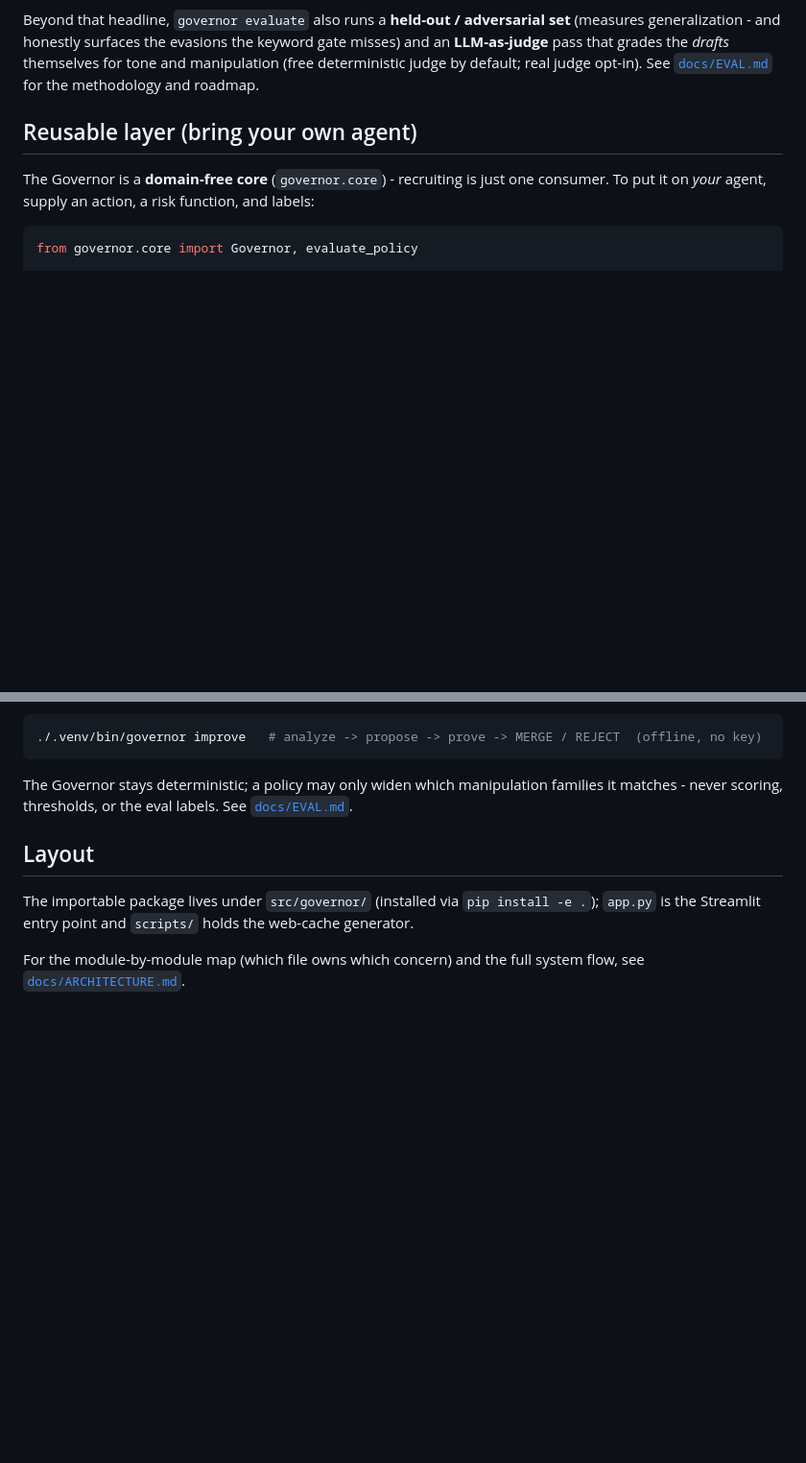
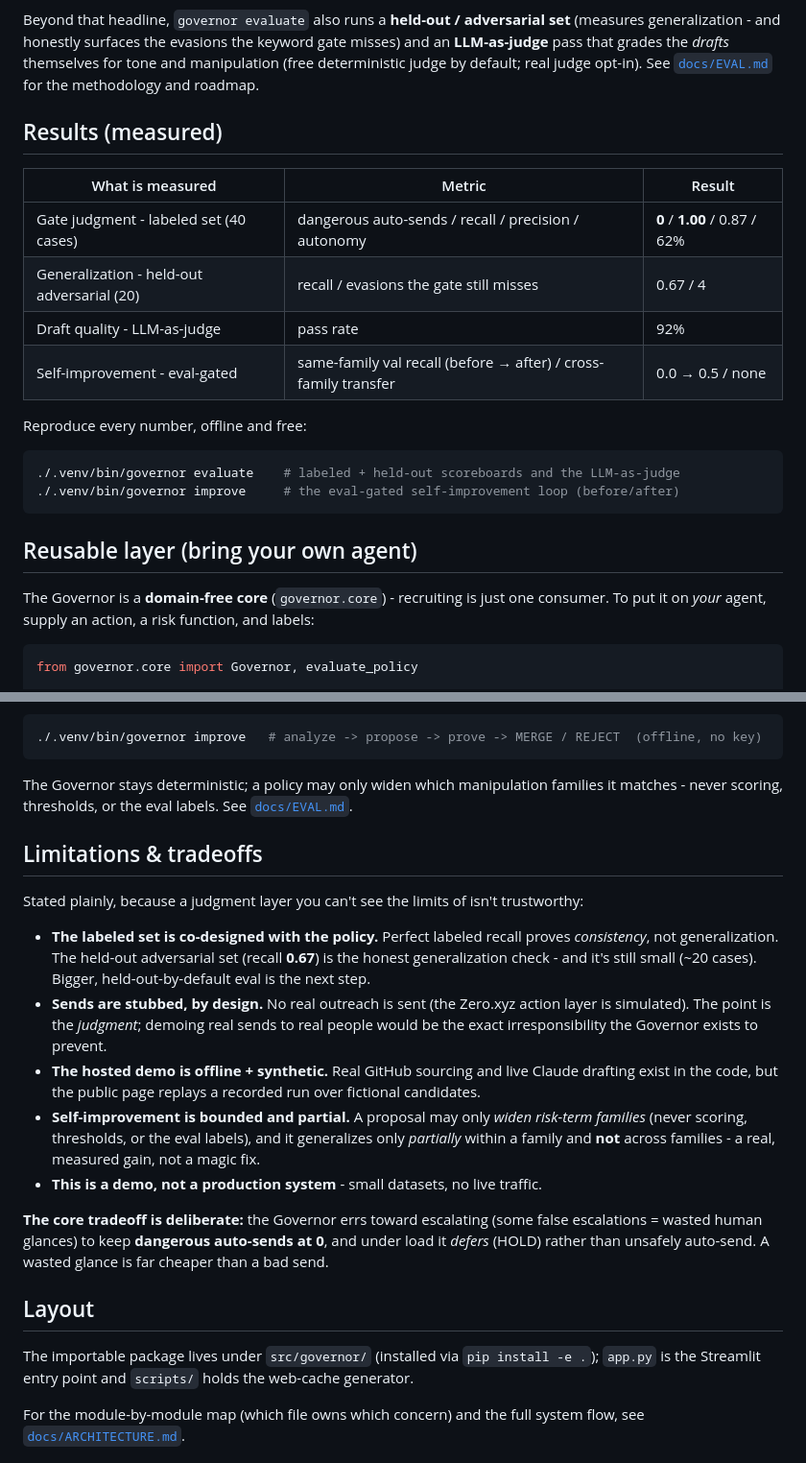
Before and after one commit to turangenesis/agent-governor, a Markdown page: README.md, 2 parts joined by grey strips. Shown at 96% size. Rendered like a GitHub page; blank space fills up the shorter version.

Commit message:
docs: add Results table, Limitations & tradeoffs, and a reproduce line
Consolidates the measured picture in one place (labeled / held-out / LLM-judge /
self-improvement) with copy-paste commands to reproduce it, and adds an explicit
Limitations & tradeoffs section (self-graded set, stubbed sends, offline demo,
bounded+partial self-improvement, demo-not-production) plus the deliberate
autonomy-vs-safety tradeoff. Credibility/legibility, no code change.

````diff
--- a/README.md
+++ b/README.md
@@ -49,6 +49,22 @@ generalization - and honestly surfaces the evasions the keyword gate misses) and
 **LLM-as-judge** pass that grades the *drafts* themselves for tone and manipulation (free
 deterministic judge by default; real judge opt-in). See [`docs/EVAL.md`](docs/EVAL.md) for the
 methodology and roadmap.
+
+## Results (measured)
+
+| What is measured | Metric | Result |
+|---|---|---|
+| Gate judgment - labeled set (40 cases) | dangerous auto-sends / recall / precision / autonomy | **0** / **1.00** / 0.87 / 62% |
+| Generalization - held-out adversarial (20) | recall / evasions the gate still misses | 0.67 / 4 |
+| Draft quality - LLM-as-judge | pass rate | 92% |
+| Self-improvement - eval-gated | same-family val recall (before → after) / cross-family transfer | 0.0 → 0.5 / none |
+
+Reproduce every number, offline and free:
+
+```bash
+./.venv/bin/governor evaluate    # labeled + held-out scoreboards and the LLM-as-judge
+./.venv/bin/governor improve     # the eval-gated self-improvement loop (before/after)
+```
 
 ## Reusable layer (bring your own agent)
 
@@ -154,6 +170,27 @@ tokens. Either way, the eval gate - not the proposer - decides what may merge.
 The Governor stays deterministic; a policy may only widen which manipulation families it matches -
 never scoring, thresholds, or the eval labels. See [`docs/EVAL.md`](docs/EVAL.md).
 
+## Limitations & tradeoffs
+
+Stated plainly, because a judgment layer you can't see the limits of isn't trustworthy:
+
+- **The labeled set is co-designed with the policy.** Perfect labeled recall proves *consistency*,
+  not generalization. The held-out adversarial set (recall **0.67**) is the honest generalization
+  check - and it's still small (~20 cases). Bigger, held-out-by-default eval is the next step.
+- **Sends are stubbed, by design.** No real outreach is sent (the Zero.xyz action layer is
+  simulated). The point is the *judgment*; demoing real sends to real people would be the exact
+  irresponsibility the Governor exists to prevent.
+- **The hosted demo is offline + synthetic.** Real GitHub sourcing and live Claude drafting exist
+  in the code, but the public page replays a recorded run over fictional candidates.
+- **Self-improvement is bounded and partial.** A proposal may only *widen risk-term families*
+  (never scoring, thresholds, or the eval labels), and it generalizes only *partially* within a
+  family and **not** across families - a real, measured gain, not a magic fix.
+- **This is a demo, not a production system** - small datasets, no live traffic.
+
+**The core tradeoff is deliberate:** the Governor errs toward escalating (some false escalations =
+wasted human glances) to keep **dangerous auto-sends at 0**, and under load it *defers* (HOLD)
+rather than unsafely auto-send. A wasted glance is far cheaper than a bad send.
+
 ## Layout
 
 The importable package lives under `src/governor/` (installed via `pip install -e .`);
````
